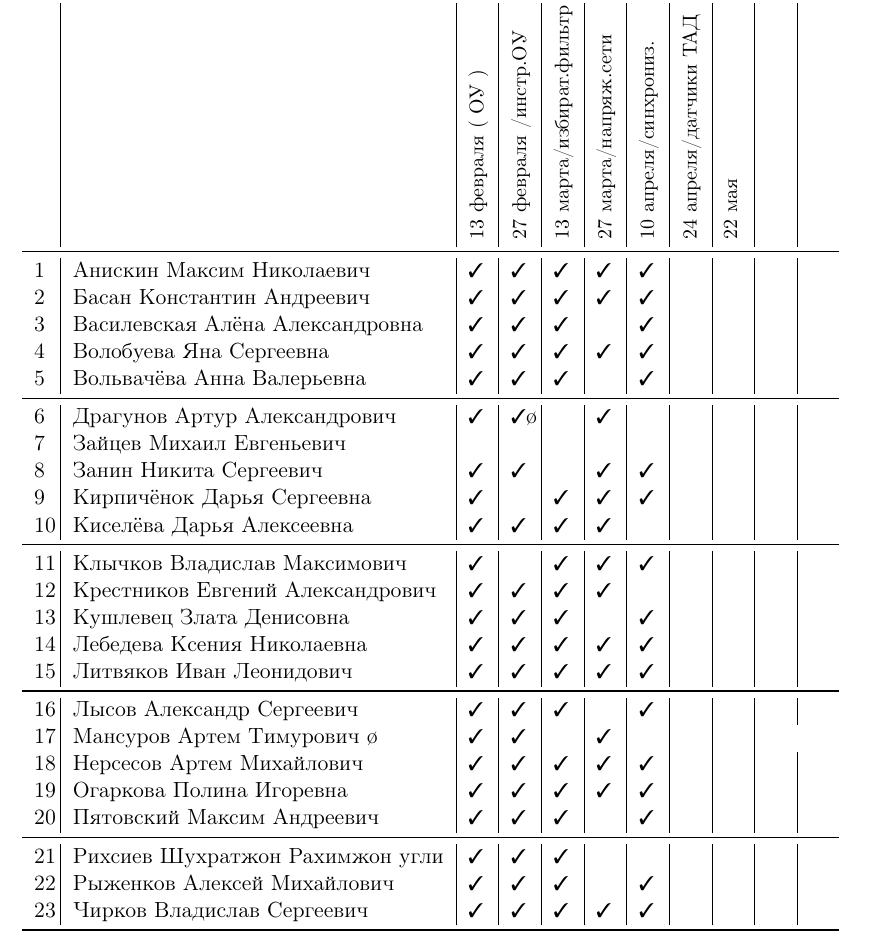
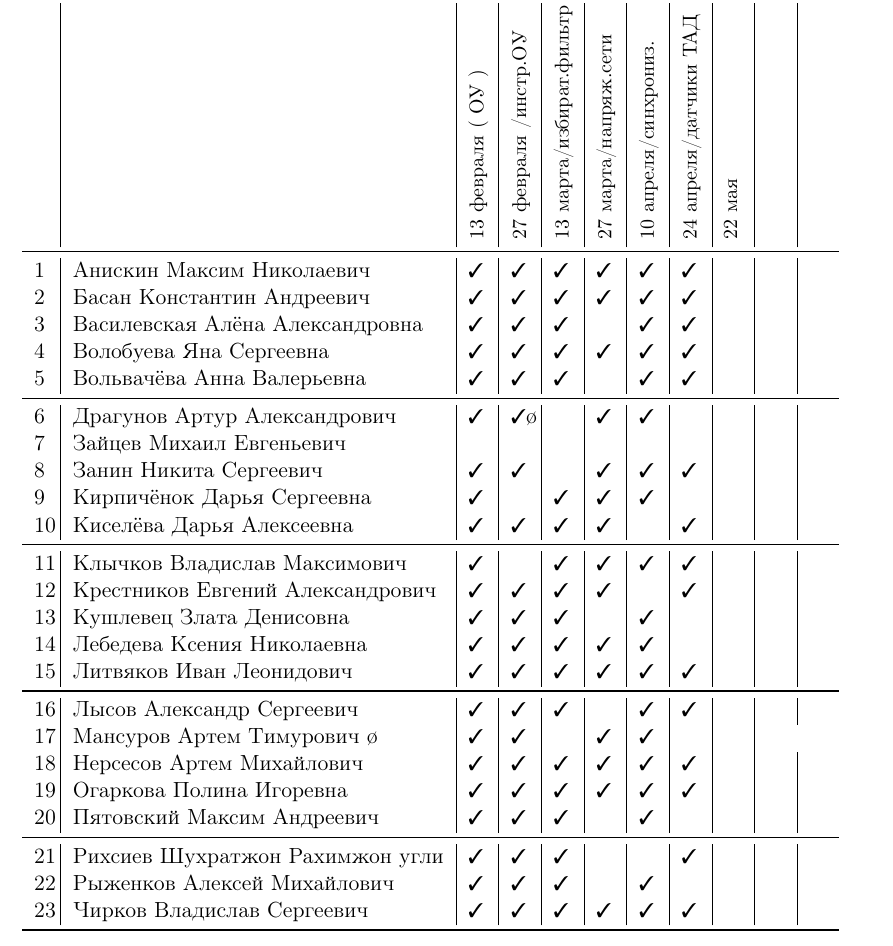
Before and after one commit to trot-t/2021-spring, a LaTeX document (2021s-8492.tex): part of page 1 of 3 before the commit and part of page 1 of 4 after it, cut so that both start at the same text. Compiled offline with pdfLaTeX.

Commit message:
24 апреля

```diff
--- a/2021s-8492.tex
+++ b/2021s-8492.tex
@@ -117,33 +117,33 @@
 \\
 % commands vi to copy/paste D :+19 ->>> p :-18 :w
 \midrule
-1\,&  Анискин Максим Николаевич        \ok\ok\ok\ok\ok&&&\\
-2\,&  Басан Константин Андреевич       \ok\ok\ok\ok\ok&&&\\
-3\,&  Василевская Алёна Александровна  \ok\ok\ok\no\ok&&&\\
-4\,&  Волобуева Яна Сергеевна          \ok\ok\ok\ok\ok&&&\\
-5\,&  Вольвачёва Анна Валерьевна       \ok\ok\ok\no\ok&&&\\
+1\,&  Анискин Максим Николаевич        \ok\ok\ok\ok\ok\ok&&\\
+2\,&  Басан Константин Андреевич       \ok\ok\ok\ok\ok\ok&&\\
+3\,&  Василевская Алёна Александровна  \ok\ok\ok\no\ok\ok&&\\
+4\,&  Волобуева Яна Сергеевна          \ok\ok\ok\ok\ok\ok&&\\
+5\,&  Вольвачёва Анна Валерьевна       \ok\ok\ok\no\ok\ok&&\\
 \midrule
-6\,&  Драгунов Артур Александрович     \ok\ok\o\no\ok&&&&\\
-7\,&  Зайцев Михаил Евгеньевич         \no\no\no\no\no&&&\\
-8\,&  Занин Никита Сергеевич           \ok\ok\no\ok\ok&&&\\
-9\,&  Кирпичёнок Дарья Сергеевна       \ok\no\ok\ok\ok&&&\\
-10\,& Киселёва Дарья Алексеевна        \ok\ok\ok\ok\no&&&\\
+6\,&  Драгунов Артур Александрович     \ok\ok\o\no\ok\ok&&&\\
+7\,&  Зайцев Михаил Евгеньевич         \no\no\no\no\no\no&&\\
+8\,&  Занин Никита Сергеевич           \ok\ok\no\ok\ok\ok&&\\
+9\,&  Кирпичёнок Дарья Сергеевна       \ok\no\ok\ok\ok\no&&\\
+10\,& Киселёва Дарья Алексеевна        \ok\ok\ok\ok\no\ok&&\\
 \midrule
-11\,& Клычков Владислав Максимович     \ok\no\ok\ok\ok&&&\\
-12\,& Крестников Евгений Александрович \ok\ok\ok\ok\no&&&\\
-13\,& Кушлевец Злата Денисовна         \ok\ok\ok\no\ok&&&\\
-14\,& Лебедева Ксения Николаевна       \ok\ok\ok\ok\ok&&&\\
-15\,& Литвяков Иван Леонидович         \ok\ok\ok\ok\ok&&&\\
+11\,& Клычков Владислав Максимович     \ok\no\ok\ok\ok\ok&&\\
+12\,& Крестников Евгений Александрович \ok\ok\ok\ok\no\ok&&\\
+13\,& Кушлевец Злата Денисовна         \ok\ok\ok\no\ok\no&&\\
+14\,& Лебедева Ксения Николаевна       \ok\ok\ok\ok\ok\no&&\\
+15\,& Литвяков Иван Леонидович         \ok\ok\ok\ok\ok\ok&&\\
 \midrule
-16\,& Лыс{о}в Александр Сергеевич        \ok\ok\ok\no\ok&&&\\
-17\,& Мансуров Артем Тимурович         \o\ok\ok\no\ok&&&\\
-18\,& Нерсесов Артем Михайлович        \ok\ok\ok\ok\ok&&&\\
-19\,& Огаркова Полина Игоревна         \ok\ok\ok\ok\ok&&&\\
-20\,& Пятовский Максим Андреевич       \ok\ok\ok\no\ok&&&\\
+16\,& Лыс{о}в Александр Сергеевич        \ok\ok\ok\no\ok\ok&&\\
+17\,& Мансуров Артем Тимурович         \o\ok\ok\no\ok\ok&&\\
+18\,& Нерсесов Артем Михайлович        \ok\ok\ok\ok\ok\ok&&\\
+19\,& Огаркова Полина Игоревна         \ok\ok\ok\ok\ok\ok&&\\
+20\,& Пятовский Максим Андреевич       \ok\ok\ok\no\ok\no&&\\
 \midrule
-21\,& Рихсиев Шухратжон Рахимжон угли  \ok\ok\ok\no\no&&&\\
-22\,& Рыженков Алексей Михайлович      \ok\ok\ok\no\ok&&&\\
-23\,& Чирков Владислав Сергеевич       \ok\ok\ok\ok\ok&&&\\
+21\,& Рихсиев Шухратжон Рахимжон угли  \ok\ok\ok\no\no\ok&&\\
+22\,& Рыженков Алексей Михайлович      \ok\ok\ok\no\ok\no&&\\
+23\,& Чирков Владислав Сергеевич       \ok\ok\ok\ok\ok\ok&&\\
 \bottomrule
 \end{tabular}
 
```
Also changed, not shown: 2021s-8405.tex (+10 -9 lines), 2021s-8494.tex (+20 -14 lines), 2021s-8405.pdf, 2021s-8492.pdf, 2021s-8494.pdf, 2021s-8492.tex (2 more changed lines).
